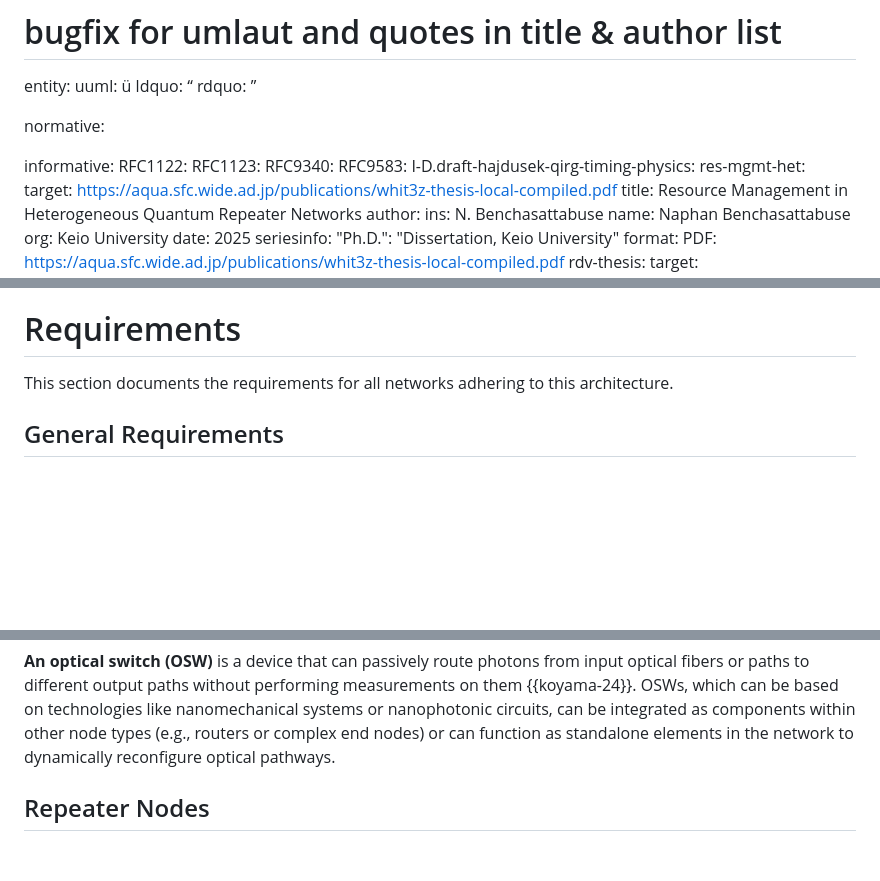
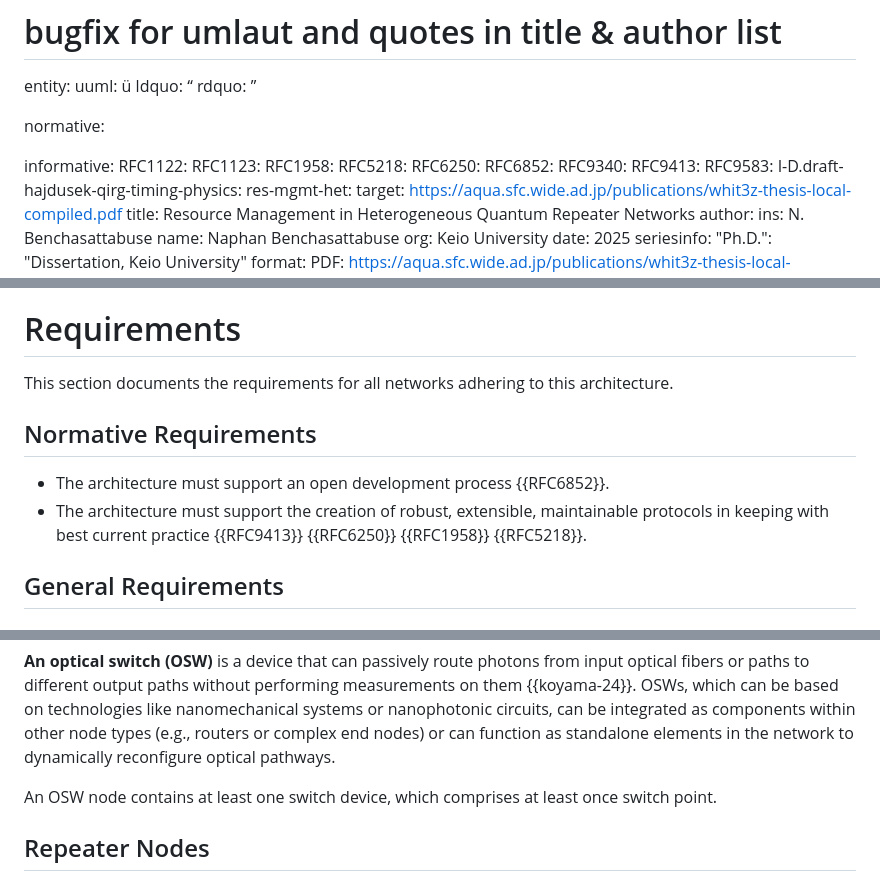
Before and after one commit to moonshot-nagayama-pj/draft-van-meter-qirg-quantum-network-architecture, a Markdown page: draft-van-meter-qirg-quantum-network-architecture.md, 3 parts joined by grey strips. Rendered like a GitHub page; blank space fills up the shorter version.

Commit message:
Some text on normative requirements
and how to do them, not yet the actual requirements.

```diff
--- a/draft-van-meter-qirg-quantum-network-architecture.md
+++ b/draft-van-meter-qirg-quantum-network-architecture.md
@@ -108,7 +108,12 @@ normative:
 informative:
   RFC1122:
   RFC1123:
+  RFC1958:
+  RFC5218:
+  RFC6250:
+  RFC6852:
   RFC9340:
+  RFC9413:
   RFC9583:
   I-D.draft-hajdusek-qirg-timing-physics:
   res-mgmt-het:
@@ -609,6 +614,11 @@ Detectors may be either _single-photon detectors_, which click when _one or more
 
 This section documents the requirements for all networks adhering to this architecture.
 
+## Normative Requirements
+
+* The architecture must support an open development process {{RFC6852}}.
+* The architecture must support the creation of robust, extensible, maintainable protocols in keeping with best current practice {{RFC9413}} {{RFC6250}} {{RFC1958}} {{RFC5218}}.
+
 ## General Requirements
 
 ### Functional Requirements
@@ -860,6 +870,8 @@ The choice of measurement basis often depends on the outcomes of prior measureme
 
 **An optical switch (OSW)** is a device that can passively route photons from input optical fibers or paths to different output paths without performing measurements on them {{koyama-24}}.
 OSWs, which can be based on technologies like nanomechanical systems or nanophotonic circuits, can be integrated as components within other node types (e.g., routers or complex end nodes) or can function as standalone elements in the network to dynamically reconfigure optical pathways.
+
+An OSW node contains at least one switch device, which comprises at least once switch point.
 
 ## Repeater Nodes
 
```
Also changed, not shown: other parts of draft-van-meter-qirg-quantum-network-architecture.md (+1 -1 lines).
